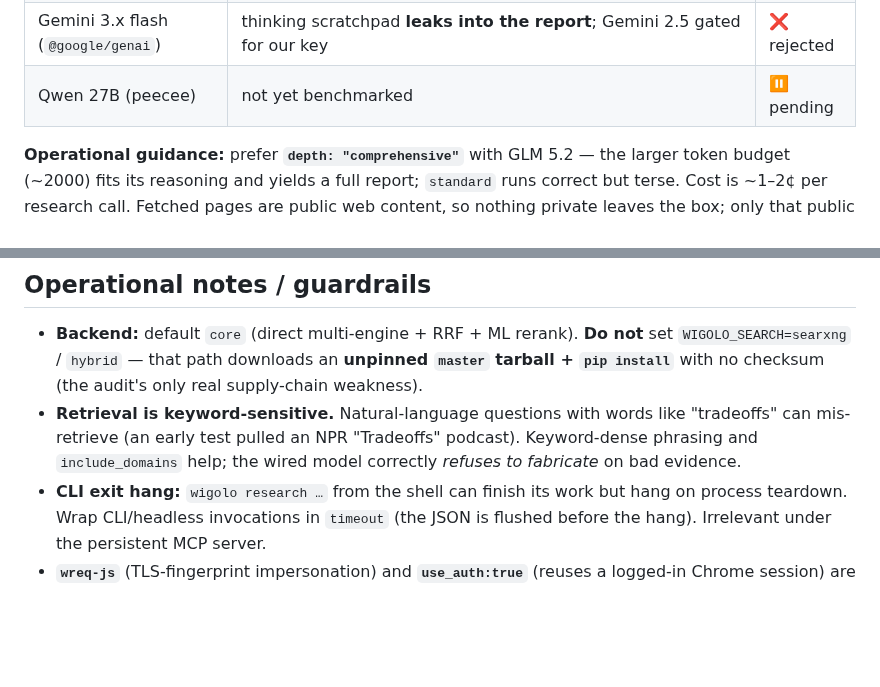
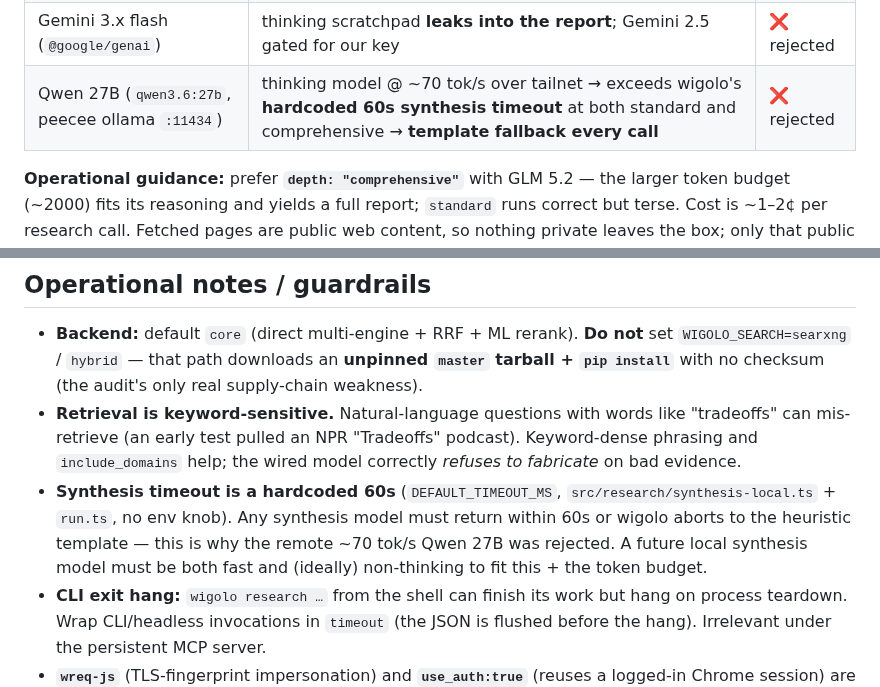
Before and after one commit to halbritt/infra, a Markdown page: wigolo/README.md, 2 parts joined by grey strips. Rendered like a GitHub page; blank space fills up the shorter version.

Commit message:
wigolo: record Qwen 27B (peecee) synthesis rejection
Benchmarked qwen3.6:27b via peecee ollama (:11434). It's a thinking model
at ~70 tok/s over the tailnet and exceeds wigolo's hardcoded 60s synthesis
timeout at both standard and comprehensive depth -> heuristic template
every call. Rejected. Documented the 60s timeout constraint (not env
tunable) for future model swaps. GLM 5.2 remains the wired choice.

Co-Authored-By: Claude Opus 4.8 (1M context) <noreply@anthropic.com>

```diff
--- a/wigolo/README.md
+++ b/wigolo/README.md
@@ -39,7 +39,7 @@ current model is a *reasoning* model, so this mismatch bites:
 | **GLM 5.2** (`z-ai/glm-5.2`, OpenRouter) | OpenRouter returns reasoning in a *separate* field, so wigolo's `content` is always clean prose — full, accurate, well-cited report at `comprehensive`; terse-but-correct at `standard` | ✅ **chosen** |
 | Local 35B MoE (`:8081`) | reasoning tokens starve the content budget → **collapses to the tier-3 template** on large source sets; fine only at `quick` depth | ⚠️ fallback |
 | Gemini 3.x flash (`@google/genai`) | thinking scratchpad **leaks into the report**; Gemini 2.5 gated for our key | ❌ rejected |
-| Qwen 27B (peecee) | not yet benchmarked | ⏸ pending |
+| Qwen 27B (`qwen3.6:27b`, peecee ollama `:11434`) | thinking model @ ~70 tok/s over tailnet → exceeds wigolo's **hardcoded 60s synthesis timeout** at both standard and comprehensive → **template fallback every call** | ❌ rejected |
 
 **Operational guidance:** prefer **`depth: "comprehensive"`** with GLM 5.2 — the larger token
 budget (~2000) fits its reasoning and yields a full report; `standard` runs correct but terse.
@@ -87,6 +87,10 @@ wigolo doctor                    # health probe
 - **Retrieval is keyword-sensitive.** Natural-language questions with words like "tradeoffs"
   can mis-retrieve (an early test pulled an NPR "Tradeoffs" podcast). Keyword-dense phrasing
   and `include_domains` help; the wired model correctly *refuses to fabricate* on bad evidence.
+- **Synthesis timeout is a hardcoded 60s** (`DEFAULT_TIMEOUT_MS`, `src/research/synthesis-local.ts` +
+  `run.ts`, no env knob). Any synthesis model must return within 60s or wigolo aborts to the
+  heuristic template — this is why the remote ~70 tok/s Qwen 27B was rejected. A future local
+  synthesis model must be both fast and (ideally) non-thinking to fit this + the token budget.
 - **CLI exit hang:** `wigolo research …` from the shell can finish its work but hang on process
   teardown. Wrap CLI/headless invocations in `timeout` (the JSON is flushed before the hang).
   Irrelevant under the persistent MCP server.
```
